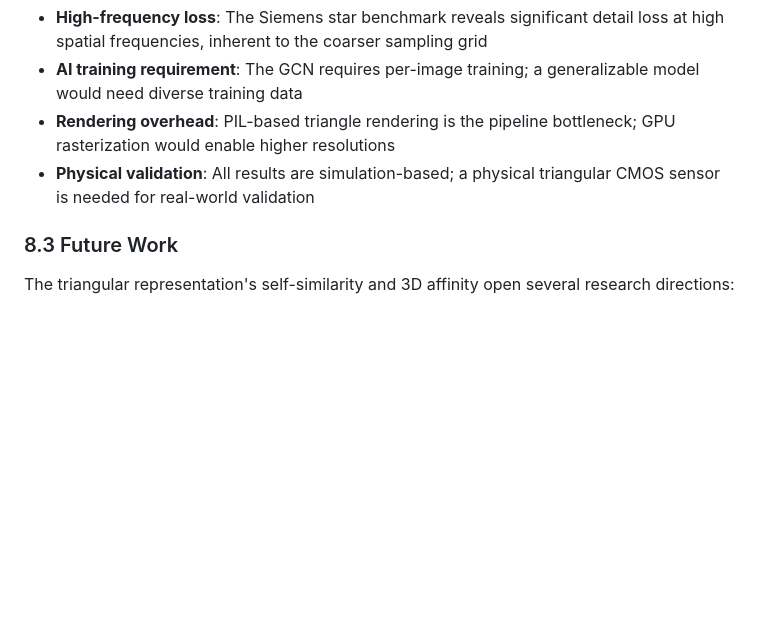
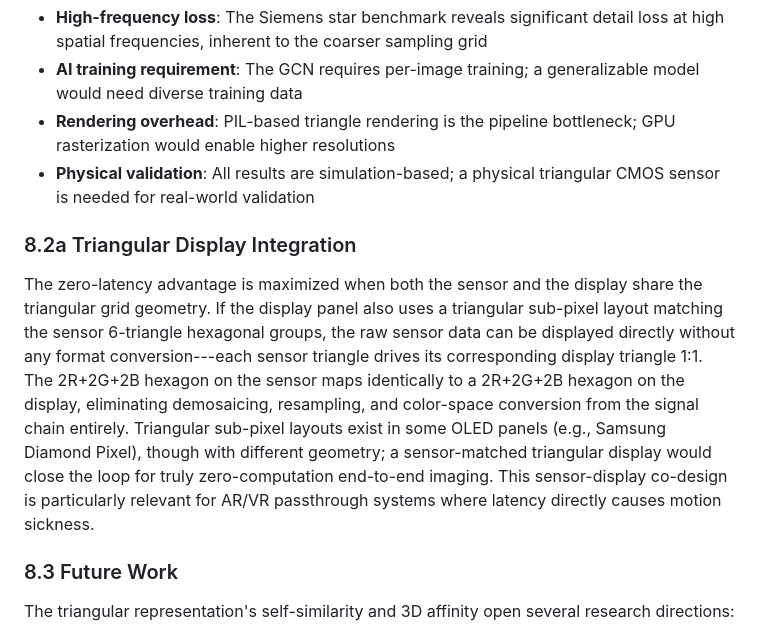
Before and after one commit to kieran576/triangle-pixel, a Markdown page: PAPER.md, the part around the change. Drawn GitHub-style; blank space fills up the shorter version.

Commit message:
Add triangular display section to PAPER.md

```diff
--- a/PAPER.md
+++ b/PAPER.md
@@ -200,6 +200,10 @@ At equivalent data rates (both RAW formats use 8 bits/pixel), the triangular sen
 - **Rendering overhead**: PIL-based triangle rendering is the pipeline bottleneck; GPU rasterization would enable higher resolutions
 - **Physical validation**: All results are simulation-based; a physical triangular CMOS sensor is needed for real-world validation
 
+### 8.2a Triangular Display Integration
+
+The zero-latency advantage is maximized when both the sensor and the display share the triangular grid geometry. If the display panel also uses a triangular sub-pixel layout matching the sensor 6-triangle hexagonal groups, the raw sensor data can be displayed directly without any format conversion---each sensor triangle drives its corresponding display triangle 1:1. The 2R+2G+2B hexagon on the sensor maps identically to a 2R+2G+2B hexagon on the display, eliminating demosaicing, resampling, and color-space conversion from the signal chain entirely. Triangular sub-pixel layouts exist in some OLED panels (e.g., Samsung Diamond Pixel), though with different geometry; a sensor-matched triangular display would close the loop for truly zero-computation end-to-end imaging. This sensor-display co-design is particularly relevant for AR/VR passthrough systems where latency directly causes motion sickness.
+
 ### 8.3 Future Work
 
 The triangular representation's self-similarity and 3D affinity open several research directions:
```
